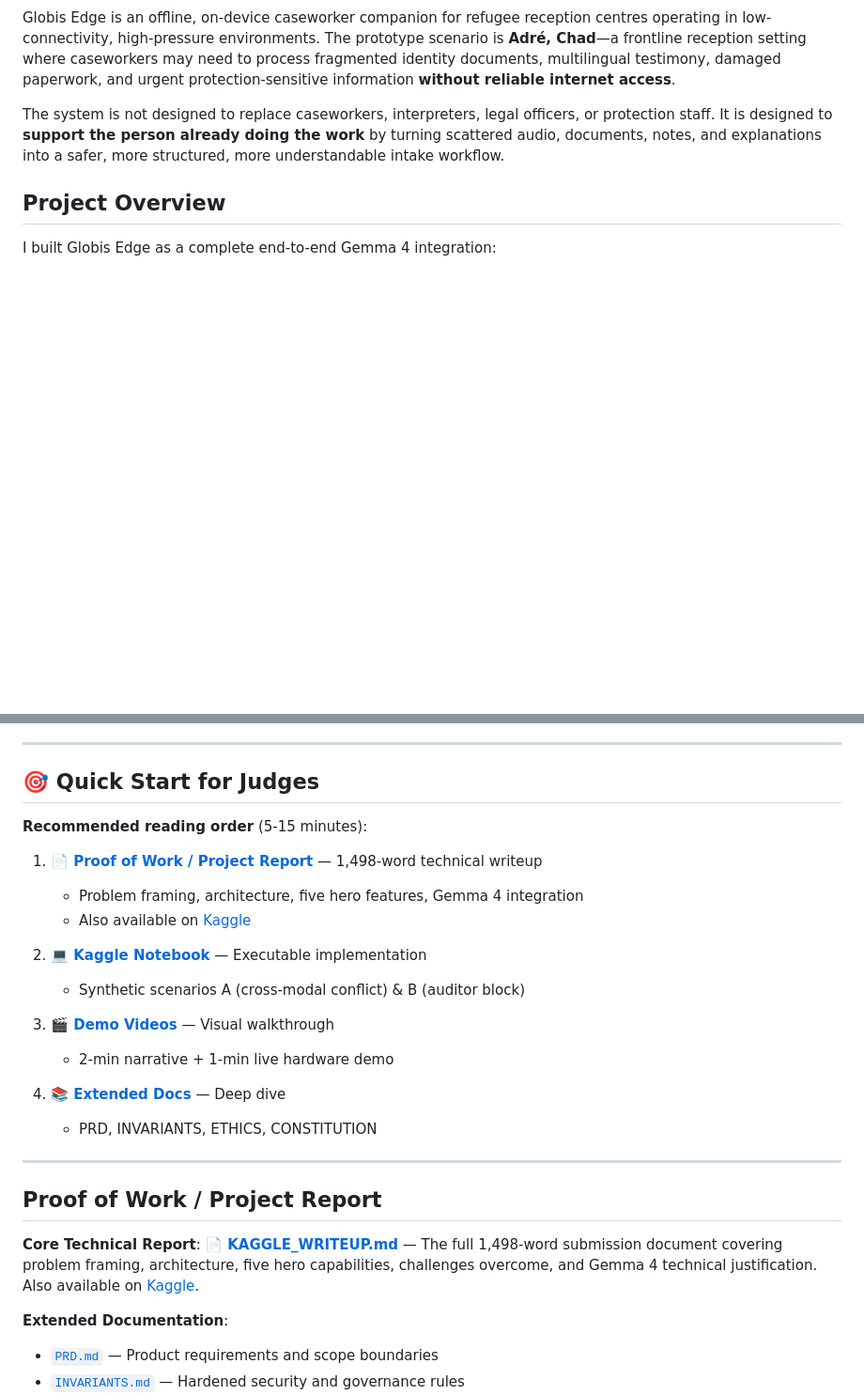
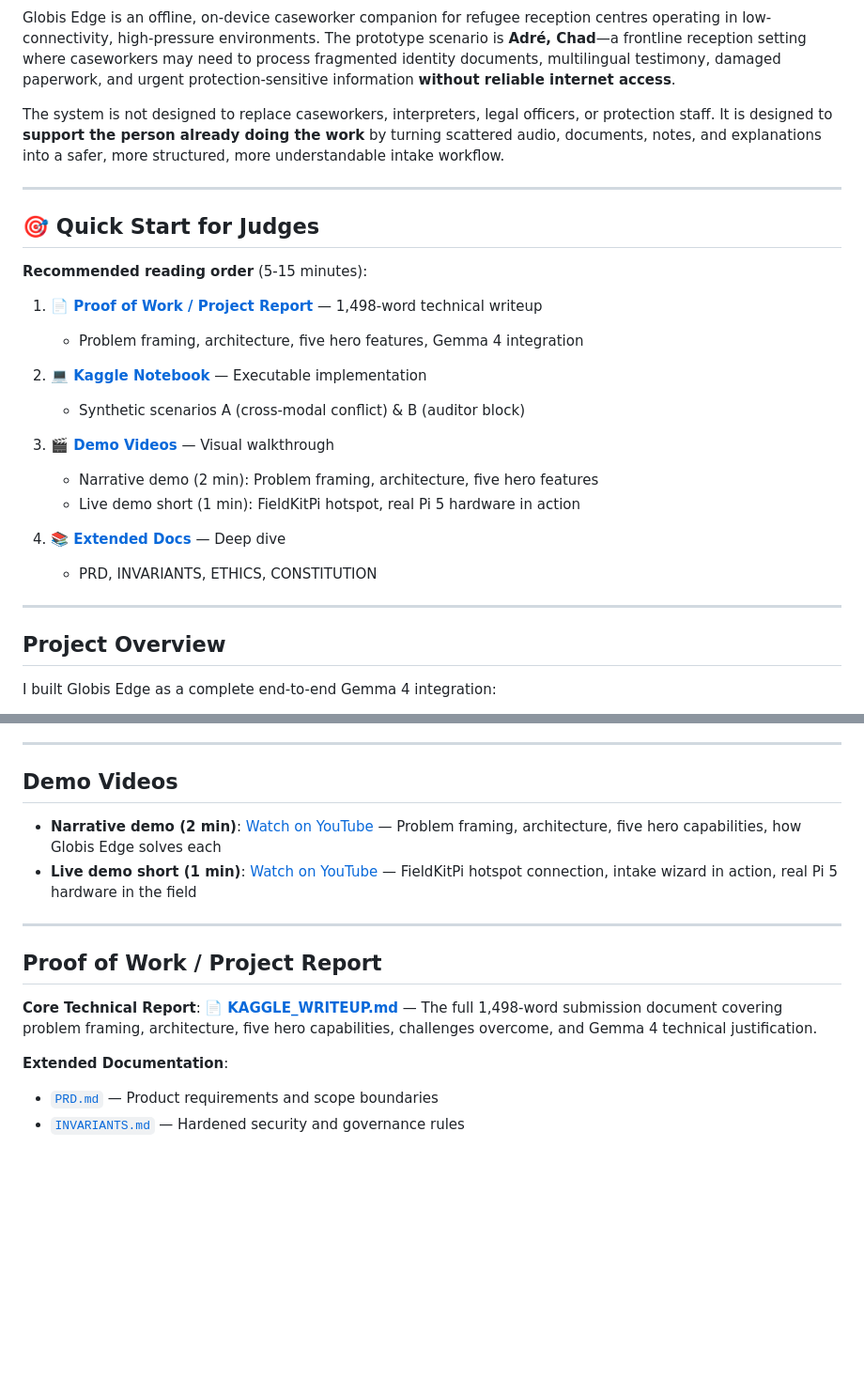
Before and after one commit to Kukomoo/globis-edge, a Markdown page: README.md, 2 parts joined by grey strips. Shown at 94% size. Drawn GitHub-style; blank space fills up the shorter version.

Commit message:
docs: reorganize README for judge accessibility and clarity
- Move 'Quick Start for Judges' section to top of README (immediately after intro)
- Reorder judge entry points: Proof of Work first, then Notebook, Demo Videos, Extended Docs
- Add dedicated 'Demo Videos' section with clear brief descriptions
- Narrative demo: Problem framing, architecture, five hero features
- Live demo short: FieldKitPi hotspot, intake wizard, real hardware in field
- Remove 'Also available on Kaggle' from Proof of Work (GitHub is canonical source)
- Update last updated date to May 18, 2026
- Judges now immediately see the optimal reading path on page load

```diff
--- a/README.md
+++ b/README.md
@@ -7,6 +7,27 @@
 Globis Edge is an offline, on-device caseworker companion for refugee reception centres operating in low-connectivity, high-pressure environments. The prototype scenario is **Adré, Chad**—a frontline reception setting where caseworkers may need to process fragmented identity documents, multilingual testimony, damaged paperwork, and urgent protection-sensitive information **without reliable internet access**.
 
 The system is not designed to replace caseworkers, interpreters, legal officers, or protection staff. It is designed to **support the person already doing the work** by turning scattered audio, documents, notes, and explanations into a safer, more structured, more understandable intake workflow.
+
+---
+
+## 🎯 Quick Start for Judges
+
+**Recommended reading order** (5-15 minutes):
+
+1. **[📄 Proof of Work / Project Report](KAGGLE_WRITEUP.md)** — 1,498-word technical writeup
+   - Problem framing, architecture, five hero features, Gemma 4 integration
+
+2. **[💻 Kaggle Notebook](https://www.kaggle.com/code/nadakhas/globis-edge)** — Executable implementation
+   - Synthetic scenarios A (cross-modal conflict) & B (auditor block)
+
+3. **[🎬 Demo Videos](#demo-videos)** — Visual walkthrough
+   - Narrative demo (2 min): Problem framing, architecture, five hero features
+   - Live demo short (1 min): FieldKitPi hotspot, real Pi 5 hardware in action
+
+4. **[📚 Extended Docs](#documentation--architecture)** — Deep dive
+   - PRD, INVARIANTS, ETHICS, CONSTITUTION
+
+---
 
 ## Project Overview
 
@@ -300,28 +321,16 @@ globis-edge/
 
 ---
 
-## 🎯 Quick Start for Judges
+## Demo Videos
 
-**Recommended reading order** (5-15 minutes):
-
-1. **[📄 Proof of Work / Project Report](KAGGLE_WRITEUP.md)** — 1,498-word technical writeup
-   - Problem framing, architecture, five hero features, Gemma 4 integration
-   - Also available on [Kaggle](https://www.kaggle.com/competitions/gemma-4-good-hackathon/writeups/new-writeup-1778786419461)
-
-2. **[💻 Kaggle Notebook](https://www.kaggle.com/code/nadakhas/globis-edge)** — Executable implementation
-   - Synthetic scenarios A (cross-modal conflict) & B (auditor block)
-
-3. **[🎬 Demo Videos](https://www.youtube.com/watch?v=VtwEi7SoPxA)** — Visual walkthrough
-   - 2-min narrative + 1-min live hardware demo
-
-4. **[📚 Extended Docs](#documentation--architecture)** — Deep dive
-   - PRD, INVARIANTS, ETHICS, CONSTITUTION
+- **Narrative demo (2 min)**: [Watch on YouTube](https://www.youtube.com/watch?v=VtwEi7SoPxA) — Problem framing, architecture, five hero capabilities, how Globis Edge solves each
+- **Live demo short (1 min)**: [Watch on YouTube](https://youtube.com/shorts/pHhzpePO5_0) — FieldKitPi hotspot connection, intake wizard in action, real Pi 5 hardware in the field
 
 ---
 
 ## Proof of Work / Project Report
 
-**Core Technical Report**: [📄 **KAGGLE_WRITEUP.md**](KAGGLE_WRITEUP.md) — The full 1,498-word submission document covering problem framing, architecture, five hero capabilities, challenges overcome, and Gemma 4 technical justification. Also available on [Kaggle](https://www.kaggle.com/competitions/gemma-4-good-hackathon/writeups/new-writeup-1778786419461).
+**Core Technical Report**: [📄 **KAGGLE_WRITEUP.md**](KAGGLE_WRITEUP.md) — The full 1,498-word submission document covering problem framing, architecture, five hero capabilities, challenges overcome, and Gemma 4 technical justification.
 
 **Extended Documentation**:
 - [`PRD.md`](PRD.md) — Product requirements and scope boundaries
```
Also changed, not shown: other parts of README.md (+1 -1 lines).
